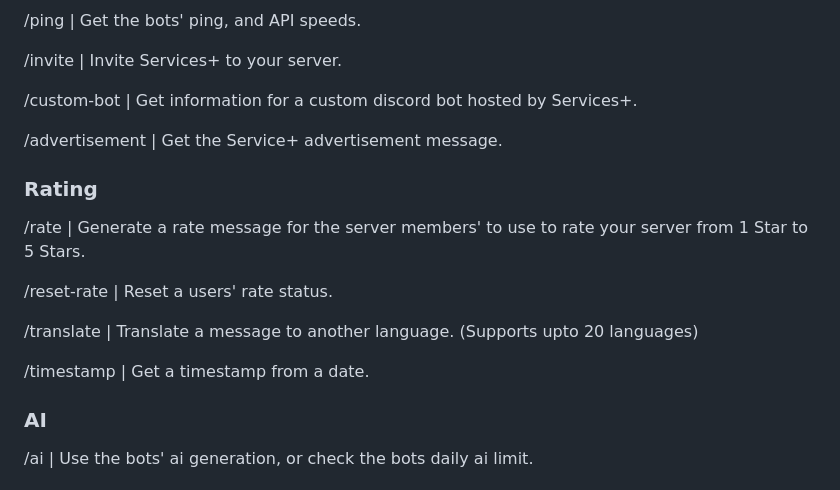
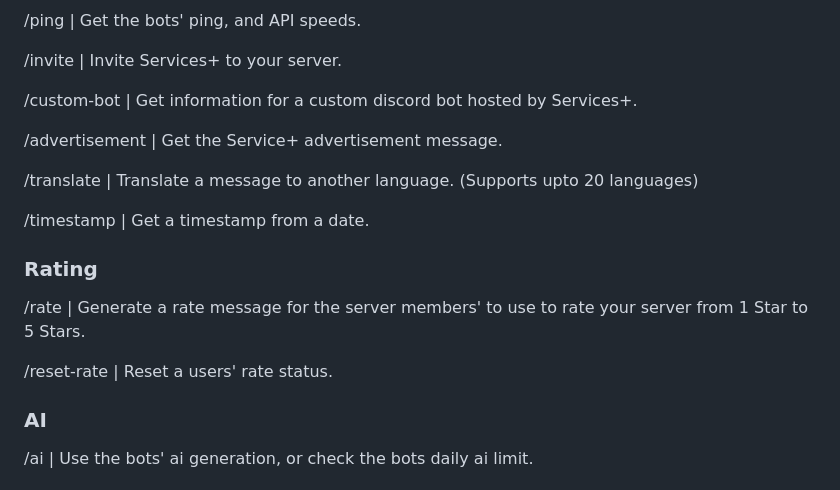
Before and after one commit to NOT-ZCX/Services-Plus-Wiki, a Markdown page: README.md, the part around the change. GitHub-like rendering.

```diff
--- a/README.md
+++ b/README.md
@@ -84,11 +84,11 @@
   <p>/invite | Invite Services+ to your server.</p>
   <p>/custom-bot | Get information for a custom discord bot hosted by Services+.</p>
   <p>/advertisement | Get the Service+ advertisement message.</p>
+  <p>/translate | Translate a message to another language. (Supports upto 20 languages)</p>
+  <p>/timestamp | Get a timestamp from a date.</p>
   <h3>Rating</h3>
   <p>/rate | Generate a rate message for the server members' to use to rate your server from 1 Star to 5 Stars.</p>
   <p>/reset-rate | Reset a users' rate status.</p>
-  <p>/translate | Translate a message to another language. (Supports upto 20 languages)</p>
-  <p>/timestamp | Get a timestamp from a date.</p>
   <h3>AI</h3>
   <p>/ai | Use the bots' ai generation, or check the bots daily ai limit.</p>
   <h3>Premium</h3>
```
